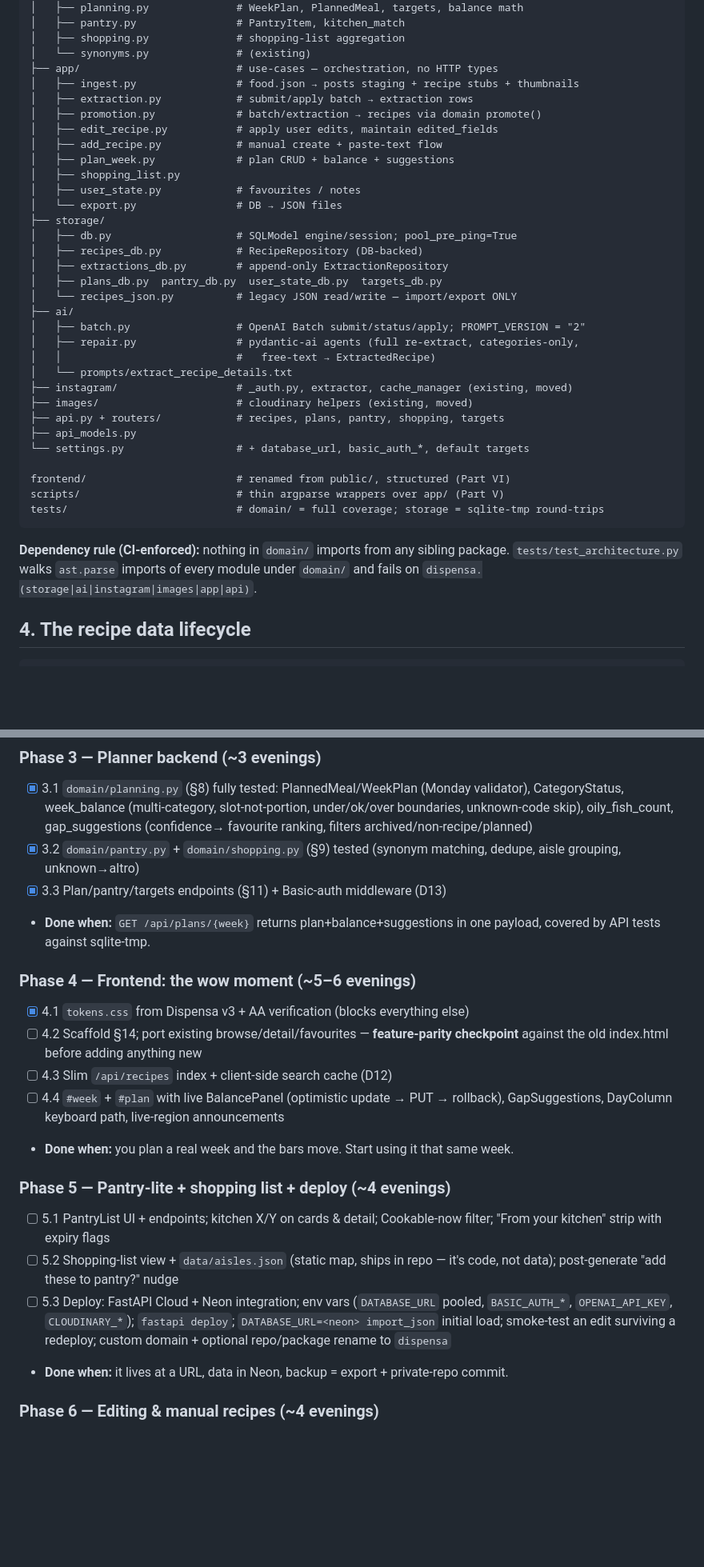
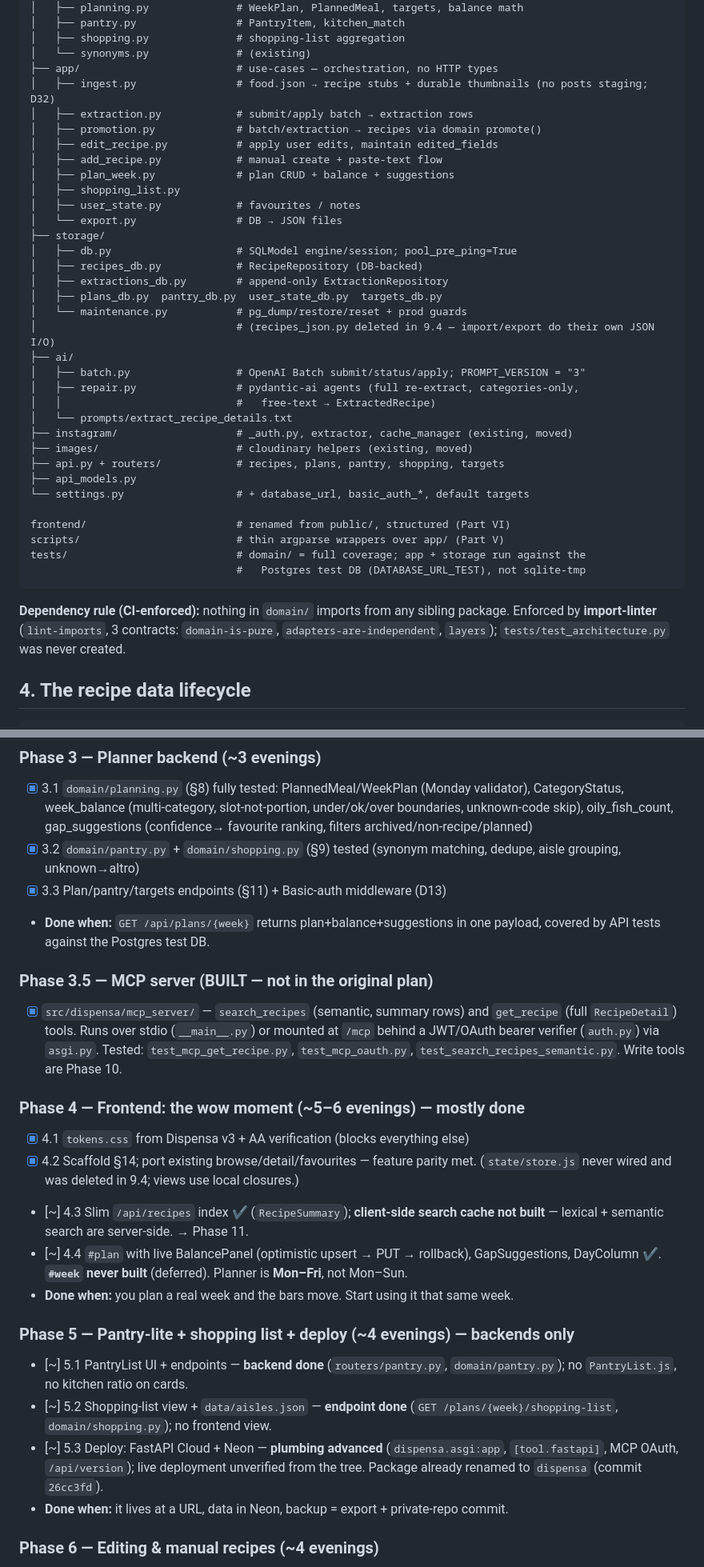
Before and after one commit to estyxx/foodiegram, a Markdown page: docs/PLAN.md, 2 parts joined by grey strips. Shown at 80% size. GitHub-like rendering; blank space fills up the shorter version.

````diff
--- a/docs/PLAN.md
+++ b/docs/PLAN.md
@@ -95,7 +96,7 @@ src/dispensa/
 │   ├── shopping.py              # shopping-list aggregation
 │   └── synonyms.py              # (existing)
 ├── app/                         # use-cases — orchestration, no HTTP types
-│   ├── ingest.py                # food.json → posts staging + recipe stubs + thumbnails
+│   ├── ingest.py                # food.json → recipe stubs + durable thumbnails (no posts staging; D32)
 │   ├── extraction.py            # submit/apply batch → extraction rows
 │   ├── promotion.py             # batch/extraction → recipes via domain promote()
 │   ├── edit_recipe.py           # apply user edits, maintain edited_fields
@@ -109,9 +110,10 @@ src/dispensa/
 │   ├── recipes_db.py            # RecipeRepository (DB-backed)
 │   ├── extractions_db.py        # append-only ExtractionRepository
 │   ├── plans_db.py  pantry_db.py  user_state_db.py  targets_db.py
-│   └── recipes_json.py          # legacy JSON read/write — import/export ONLY
+│   └── maintenance.py           # pg_dump/restore/reset + prod guards
+│                                # (recipes_json.py deleted in 9.4 — import/export do their own JSON I/O)
 ├── ai/
-│   ├── batch.py                 # OpenAI Batch submit/status/apply; PROMPT_VERSION = "2"
+│   ├── batch.py                 # OpenAI Batch submit/status/apply; PROMPT_VERSION = "3"
 │   ├── repair.py                # pydantic-ai agents (full re-extract, categories-only,
 │   │                            #   free-text → ExtractedRecipe)
 │   └── prompts/extract_recipe_details.txt
@@ -123,12 +125,13 @@ src/dispensa/
 
 frontend/                        # renamed from public/, structured (Part VI)
 scripts/                         # thin argparse wrappers over app/ (Part V)
-tests/                           # domain/ = full coverage; storage = sqlite-tmp round-trips
+tests/                           # domain/ = full coverage; app + storage run against the
+                                 #   Postgres test DB (DATABASE_URL_TEST), not sqlite-tmp
 ```
 
 **Dependency rule (CI-enforced):** nothing in `domain/` imports from any sibling package.
-`tests/test_architecture.py` walks `ast.parse` imports of every module under `domain/` and
-fails on `dispensa.(storage|ai|instagram|images|app|api)`.
+Enforced by **import-linter** (`lint-imports`, 3 contracts: `domain-is-pure`,
+`adapters-are-independent`, `layers`); `tests/test_architecture.py` was never created.
 
 ## 4. The recipe data lifecycle
 
@@ -603,26 +611,34 @@ WCAG AA (darken until it passes):
       dedupe, aisle grouping, unknown→altro)
 - [x] 3.3 Plan/pantry/targets endpoints (§11) + Basic-auth middleware (D13)
 - **Done when:** `GET /api/plans/{week}` returns plan+balance+suggestions in one payload,
-  covered by API tests against sqlite-tmp.
+  covered by API tests against the Postgres test DB.
 
-### Phase 4 — Frontend: the wow moment (~5–6 evenings)
+### Phase 3.5 — MCP server (BUILT — not in the original plan)
+- [x] `src/dispensa/mcp_server/` — `search_recipes` (semantic, summary rows) and
+      `get_recipe` (full `RecipeDetail`) tools. Runs over stdio (`__main__.py`) or
+      mounted at `/mcp` behind a JWT/OAuth bearer verifier (`auth.py`) via `asgi.py`.
+      Tested: `test_mcp_get_recipe.py`, `test_mcp_oauth.py`,
+      `test_search_recipes_semantic.py`. Write tools are Phase 10.
+
+### Phase 4 — Frontend: the wow moment (~5–6 evenings)  — mostly done
 - [x] 4.1 `tokens.css` from Dispensa v3 + AA verification (blocks everything else)
-- [ ] 4.2 Scaffold §14; port existing browse/detail/favourites — **feature-parity
-      checkpoint** against the old index.html before adding anything new
-- [ ] 4.3 Slim `/api/recipes` index + client-side search cache (D12)
-- [ ] 4.4 `#week` + `#plan` with live BalancePanel (optimistic update → PUT → rollback),
-      GapSuggestions, DayColumn keyboard path, live-region announcements
+- [x] 4.2 Scaffold §14; port existing browse/detail/favourites — feature parity met.
+      (`state/store.js` never wired and was deleted in 9.4; views use local closures.)
+- [~] 4.3 Slim `/api/recipes` index ✔ (`RecipeSummary`); **client-side search cache
+      not built** — lexical + semantic search are server-side. → Phase 11.
+- [~] 4.4 `#plan` with live BalancePanel (optimistic upsert → PUT → rollback),
+      GapSuggestions, DayColumn ✔. **`#week` never built** (deferred). Planner is
+      **Mon–Fri**, not Mon–Sun.
 - **Done when:** you plan a real week and the bars move. Start using it that same week.
 
-### Phase 5 — Pantry-lite + shopping list + deploy (~4 evenings)
-- [ ] 5.1 PantryList UI + endpoints; kitchen X/Y on cards & detail; Cookable-now filter;
-      "From your kitchen" strip with expiry flags
-- [ ] 5.2 Shopping-list view + `data/aisles.json` (static map, ships in repo — it's code,
-      not data); post-generate "add these to pantry?" nudge
-- [ ] 5.3 Deploy: FastAPI Cloud + Neon integration; env vars (`DATABASE_URL` pooled,
-      `BASIC_AUTH_*`, `OPENAI_API_KEY`, `CLOUDINARY_*`); `fastapi deploy`;
-      `DATABASE_URL=<neon> import_json` initial load; smoke-test an edit surviving a
-      redeploy; custom domain + optional repo/package rename to `dispensa`
+### Phase 5 — Pantry-lite + shopping list + deploy (~4 evenings)  — backends only
+- [~] 5.1 PantryList UI + endpoints — **backend done** (`routers/pantry.py`,
+      `domain/pantry.py`); no `PantryList.js`, no kitchen ratio on cards.
+- [~] 5.2 Shopping-list view + `data/aisles.json` — **endpoint done**
+      (`GET /plans/{week}/shopping-list`, `domain/shopping.py`); no frontend view.
+- [~] 5.3 Deploy: FastAPI Cloud + Neon — **plumbing advanced** (`dispensa.asgi:app`,
+      `[tool.fastapi]`, MCP OAuth, `/api/version`); live deployment unverified from
+      the tree. Package already renamed to `dispensa` (commit `26cc3fd`).
 - **Done when:** it lives at a URL, data in Neon, backup = export + private-repo commit.
 
 ### Phase 6 — Editing & manual recipes (~4 evenings)
````
Also changed, not shown: other parts of docs/PLAN.md (+37 -31 lines), CLAUDE.md (+4 -1 lines), README.md (+4 -3 lines).
